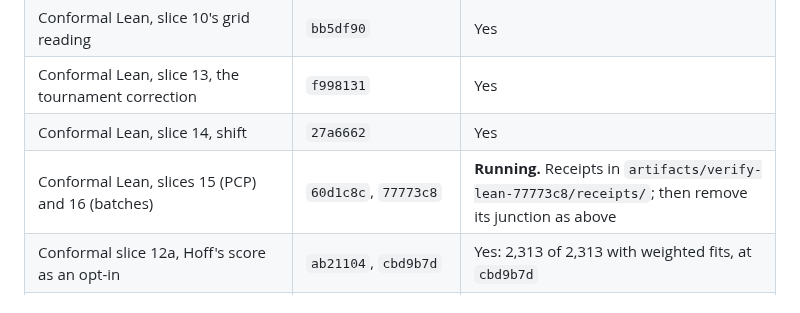
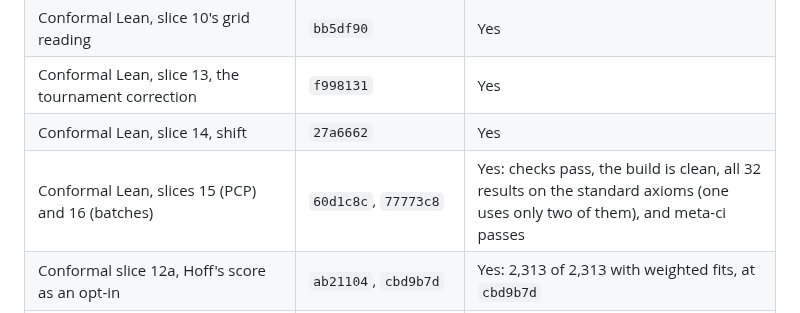
Before and after one commit to aghado01/ThermoMapper, a Markdown page: issues/regression/coordination-handoff-2026-11-10.md, the part around the change. Rendered like a GitHub page.

Commit message:
docs(regression): handoff: conformal Lean slices 15 and 16 verified

```diff
--- a/issues/regression/coordination-handoff-2026-11-10.md
+++ b/issues/regression/coordination-handoff-2026-11-10.md
@@ -44,7 +44,7 @@ Written by the coordinating session (`local_b6732445`) at the user's quota pause
 | Conformal Lean, slice 10's grid reading | `bb5df90` | Yes |
 | Conformal Lean, slice 13, the tournament correction | `f998131` | Yes |
 | Conformal Lean, slice 14, shift | `27a6662` | Yes |
-| Conformal Lean, slices 15 (PCP) and 16 (batches) | `60d1c8c`, `77773c8` | **Running.** Receipts in `artifacts/verify-lean-77773c8/receipts/`; then remove its junction as above |
+| Conformal Lean, slices 15 (PCP) and 16 (batches) | `60d1c8c`, `77773c8` | Yes: checks pass, the build is clean, all 32 results on the standard axioms (one uses only two of them), and meta-ci passes |
 | Conformal slice 12a, Hoff's score as an opt-in | `ab21104`, `cbd9b7d` | Yes: 2,313 of 2,313 with weighted fits, at `cbd9b7d` |
 | Weighted fits through `Bass.Fit`, and their candidates | `7343bc8`, `c1bbf51`, `97b2fc4` | Yes (the same run) |
 | E8 slice 6, the readout follow-ups | `276af70`, `e9d8827`, `30df59e`, `9a669b6`, `3c26660` | Yes: 2,278 of 2,278 at `3c26660` |
```
